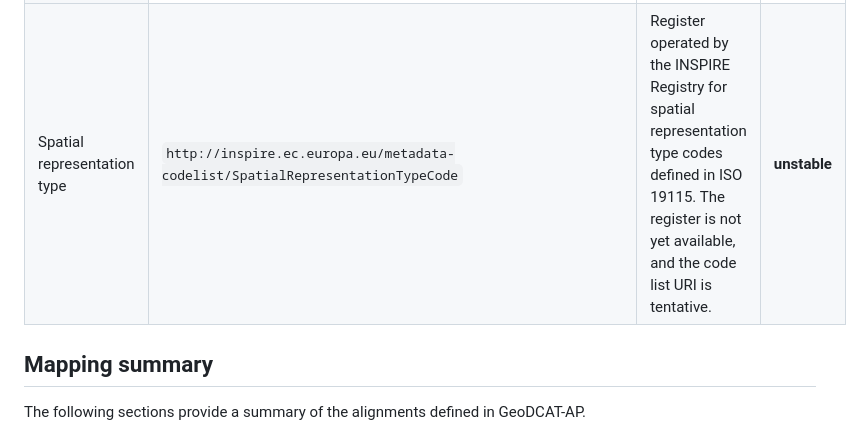
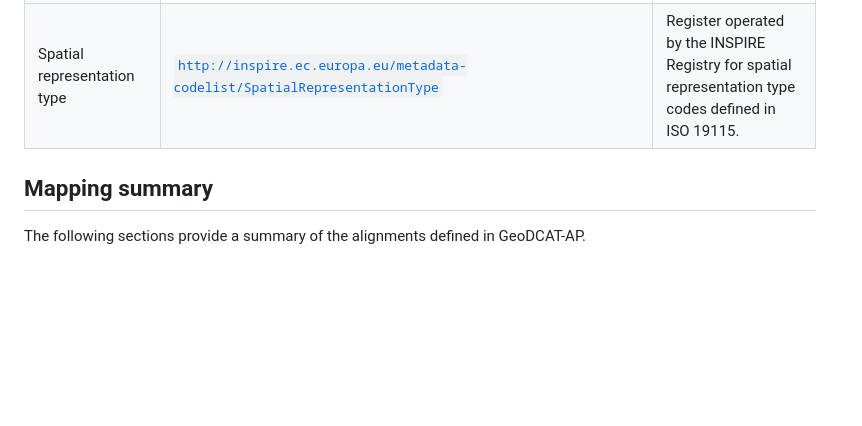
Before and after one commit to SEMICeu/iso-19139-to-dcat-ap, a Markdown page: documentation/Mappings.md, the part around the change printed below. GitHub-like rendering; blank space fills up the shorter version.

Commit message:
Update mapping

```diff
--- a/documentation/Mappings.md
+++ b/documentation/Mappings.md
@@ -233,9 +220,8 @@
     </tr>
     <tr>
       <td>Spatial representation type</td>
-      <td><code>http://inspire.ec.europa.eu/metadata-codelist/SpatialRepresentationTypeCode</code></td>
-      <td>Register operated by the INSPIRE Registry for spatial representation type codes defined in ISO 19115. The register is not yet available, and the code list URI is tentative.</td>
-      <td><strong>unstable</strong></td>
+      <td><code><a href="https://inspire.ec.europa.eu/metadata-codelist/SpatialRepresentationType">http://inspire.ec.europa.eu/metadata-codelist/SpatialRepresentationType</a></code></td>
+      <td>Register operated by the INSPIRE Registry for spatial representation type codes defined in ISO 19115.</td>
     </tr>
   </tbody>
 </table>
```
Also changed, not shown: other parts of documentation/Mappings.md (+1 -14 lines).
